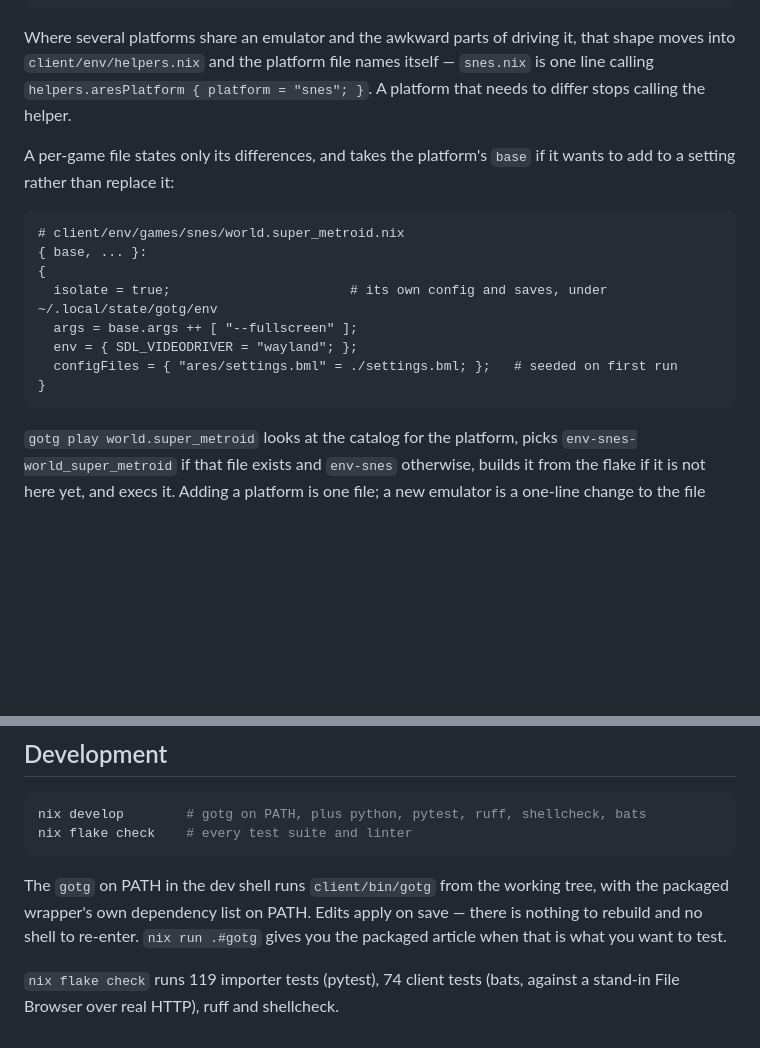
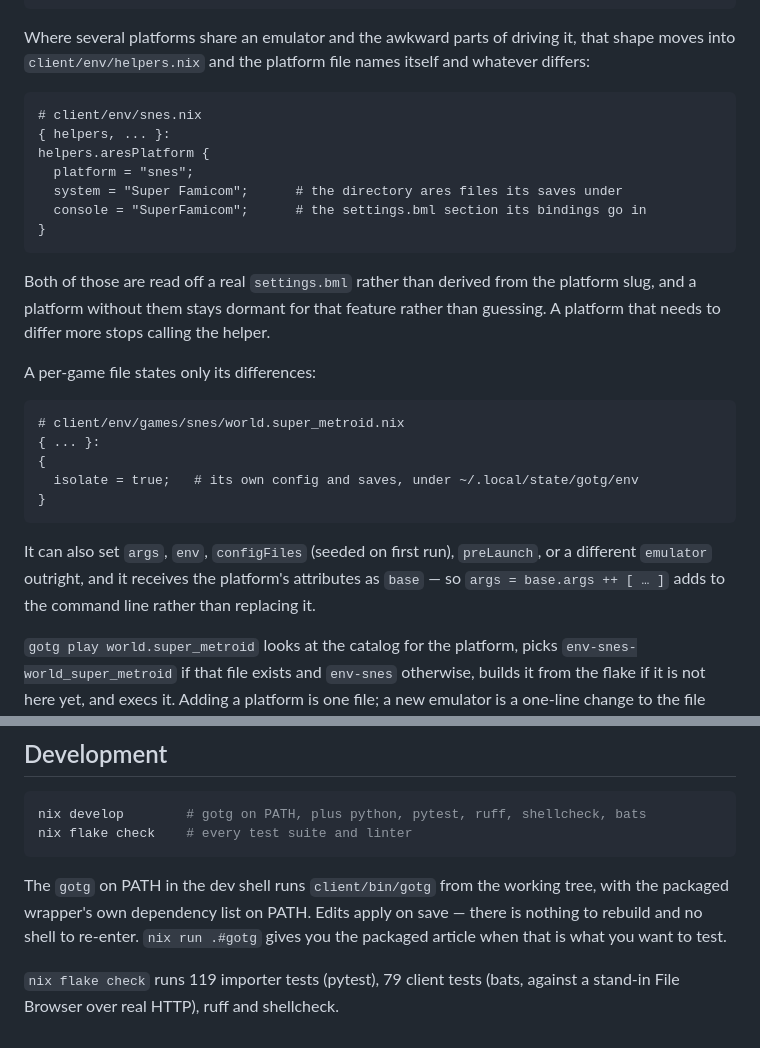
Before and after one commit to dscrawford/GamesOnTheGo, a Markdown page: README.md, 2 parts joined by grey strips. GitHub-like rendering; blank space fills up the shorter version.

Commit message:
docs: correct the README where it had drifted from the code
Three things had gone stale, all from changes made after the sections were
written:

- snes.nix was described as "one line calling helpers.aresPlatform { platform =
  "snes"; }". It now passes a console name and a save-directory name too, both
  read off a real settings.bml rather than derived from the slug, which is worth
  showing since it is why a platform can be dormant for a feature.
- the per-game example was presented as the contents of
  world.super_metroid.nix while listing args, env and configFiles that file has
  never had. It now shows the file as it is, with the other settings named in
  prose where they belong.
- the client test count, 74 against an actual 79.

Everything else checks out: the id regex, the four regions, all ten CLI verbs,
every file and directory named, the saves verbs, the two overrides fields, the
four Steam workarounds in the launcher template, and player-one binding going to
Controller.Port.1.

````diff
--- a/README.md
+++ b/README.md
@@ -98,22 +98,36 @@ client/env/games/snes/world.super_metroid.nix  what Super Metroid changes about
 
 Where several platforms share an emulator and the awkward parts of driving it,
 that shape moves into `client/env/helpers.nix` and the platform file names
-itself — `snes.nix` is one line calling `helpers.aresPlatform { platform =
-"snes"; }`. A platform that needs to differ stops calling the helper.
+itself and whatever differs:
 
-A per-game file states only its differences, and takes the platform's `base` if
-it wants to add to a setting rather than replace it:
+```nix
+# client/env/snes.nix
+{ helpers, ... }:
+helpers.aresPlatform {
+  platform = "snes";
+  system = "Super Famicom";      # the directory ares files its saves under
+  console = "SuperFamicom";      # the settings.bml section its bindings go in
+}
+```
+
+Both of those are read off a real `settings.bml` rather than derived from the
+platform slug, and a platform without them stays dormant for that feature rather
+than guessing. A platform that needs to differ more stops calling the helper.
+
+A per-game file states only its differences:
 
 ```nix
 # client/env/games/snes/world.super_metroid.nix
-{ base, ... }:
+{ ... }:
 {
-  isolate = true;                       # its own config and saves, under ~/.local/state/gotg/env
-  args = base.args ++ [ "--fullscreen" ];
-  env = { SDL_VIDEODRIVER = "wayland"; };
-  configFiles = { "ares/settings.bml" = ./settings.bml; };   # seeded on first run
+  isolate = true;   # its own config and saves, under ~/.local/state/gotg/env
 }
 ```
+
+It can also set `args`, `env`, `configFiles` (seeded on first run), `preLaunch`,
+or a different `emulator` outright, and it receives the platform's attributes as
+`base` — so `args = base.args ++ [ … ]` adds to the command line rather than
+replacing it.
 
 `gotg play world.super_metroid` looks at the catalog for the platform, picks
 `env-snes-world_super_metroid` if that file exists and `env-snes` otherwise,
@@ -237,5 +251,5 @@ tree, with the packaged wrapper's own dependency list on PATH. Edits apply on
 save — there is nothing to rebuild and no shell to re-enter. `nix run .#gotg`
 gives you the packaged article when that is what you want to test.
 
-`nix flake check` runs 119 importer tests (pytest), 74 client tests (bats,
+`nix flake check` runs 119 importer tests (pytest), 79 client tests (bats,
 against a stand-in File Browser over real HTTP), ruff and shellcheck.
````
Also changed, not shown: client/README.md (+1 -1 lines).
